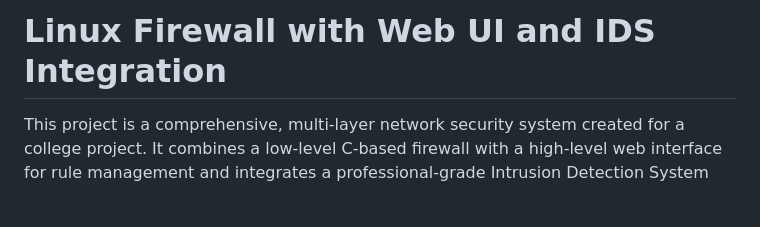
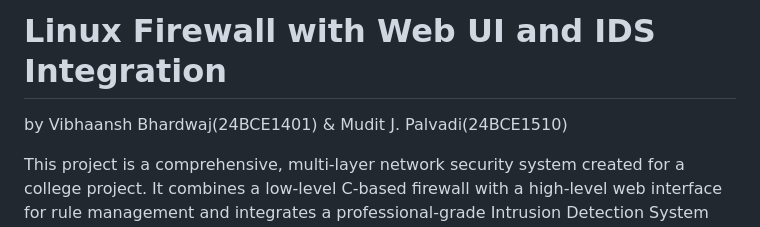
Before and after one commit to ComputerNetworksVIT/Linux-Firewall-with-Web-UI-and-IDS-Integration, a Markdown page: README.md, the part around the change. GitHub-like rendering; blank space fills up the shorter version.

```diff
--- a/README.md
+++ b/README.md
@@ -1,4 +1,5 @@
 # Linux Firewall with Web UI and IDS Integration
+by Vibhaansh Bhardwaj(24BCE1401) & Mudit J. Palvadi(24BCE1510)
 
 This project is a comprehensive, multi-layer network security system created for a college project. It combines a low-level C-based firewall with a high-level web interface for rule management and integrates a professional-grade Intrusion Detection System (IDS) for automated threat response.
 
```
